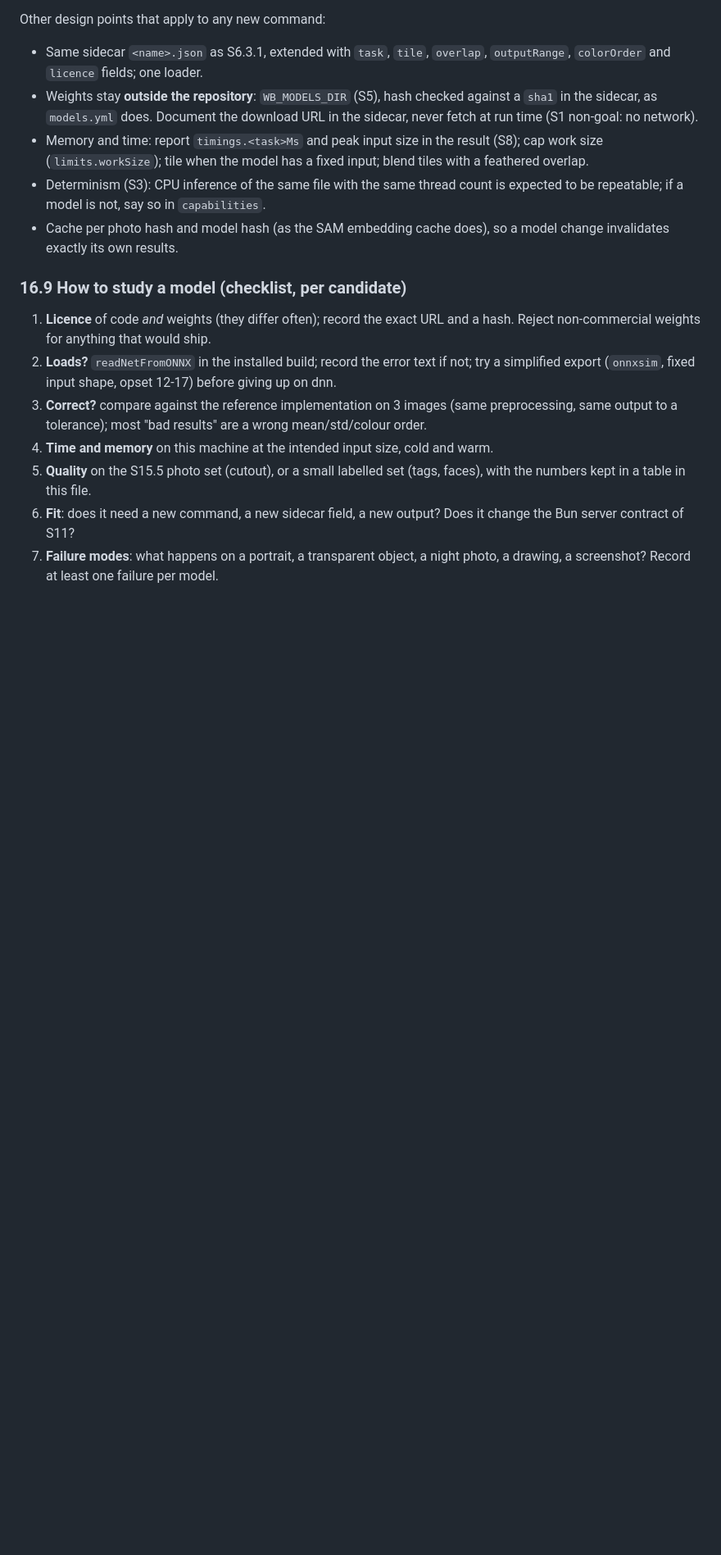
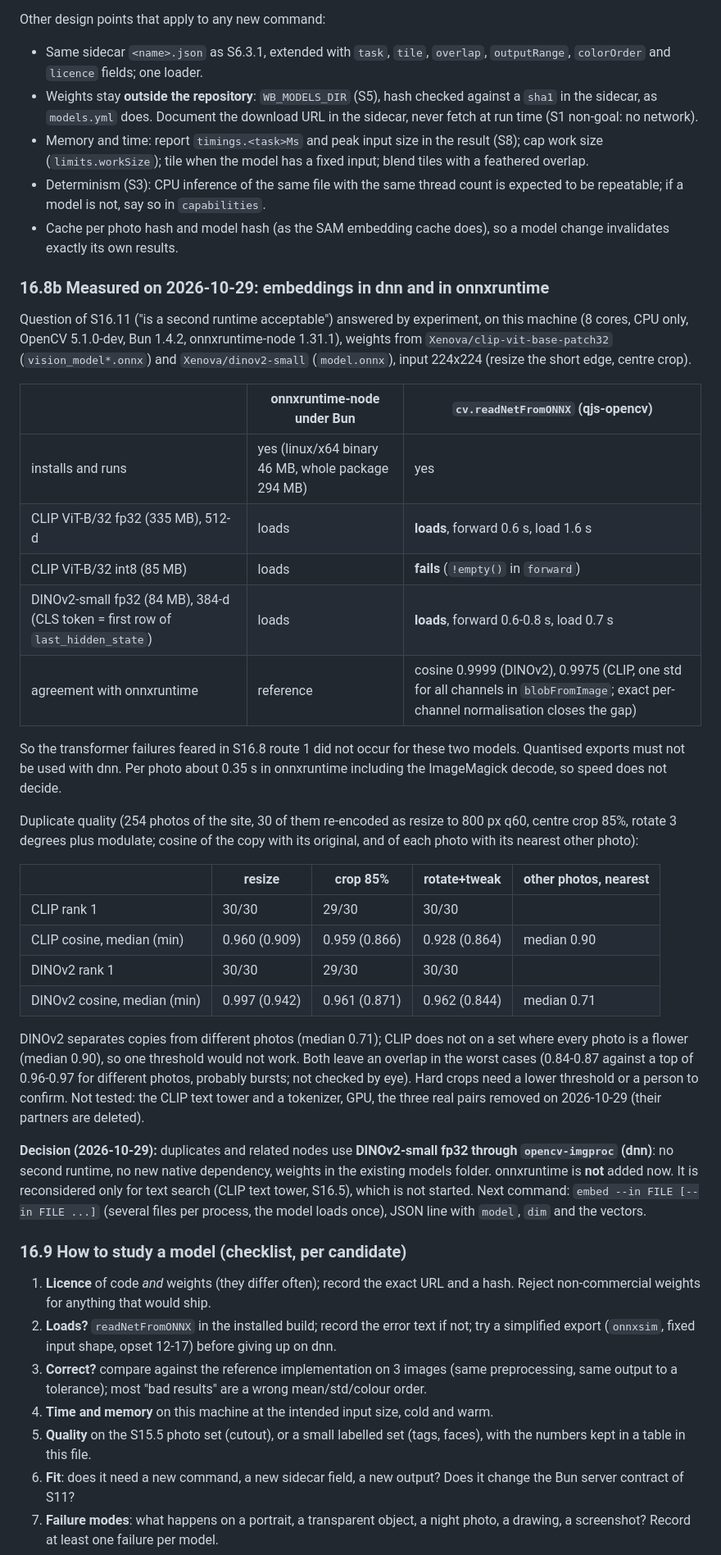
Before and after one commit to rsenn/qjs-opencv, a Markdown page: doc/opencv-imgproc.md, the part around the change. Shown at 82% size. Rendered like a GitHub page; blank space fills up the shorter version.

Commit message:
doc: opencv-imgproc.md synced from wild-beauty (embeddings measured in dnn and onnxruntime)
Co-Authored-By: Claude Sonnet 5.5 <noreply@anthropic.com>
Claude-Session: https://claude.ai/code/session_01U8ctVeQUph5oigJEEKFR9G

```diff
--- a/doc/opencv-imgproc.md
+++ b/doc/opencv-imgproc.md
@@ -1178,6 +1178,50 @@ Other design points that apply to any new command:
 - Cache per photo hash and model hash (as the SAM embedding cache does), so a
   model change invalidates exactly its own results.
 
+### 16.8b Measured on 2026-10-29: embeddings in dnn and in onnxruntime
+
+Question of S16.11 ("is a second runtime acceptable") answered by experiment, on
+this machine (8 cores, CPU only, OpenCV 5.1.0-dev, Bun 1.4.2, onnxruntime-node
+1.31.1), weights from `Xenova/clip-vit-base-patch32` (`vision_model*.onnx`) and
+`Xenova/dinov2-small` (`model.onnx`), input 224x224 (resize the short edge, centre crop).
+
+| | onnxruntime-node under Bun | `cv.readNetFromONNX` (qjs-opencv) |
+|---|---|---|
+| installs and runs | yes (linux/x64 binary 46 MB, whole package 294 MB) | yes |
+| CLIP ViT-B/32 fp32 (335 MB), 512-d | loads | **loads**, forward 0.6 s, load 1.6 s |
+| CLIP ViT-B/32 int8 (85 MB) | loads | **fails** (`!empty()` in `forward`) |
+| DINOv2-small fp32 (84 MB), 384-d (CLS token = first row of `last_hidden_state`) | loads | **loads**, forward 0.6-0.8 s, load 0.7 s |
+| agreement with onnxruntime | reference | cosine 0.9999 (DINOv2), 0.9975 (CLIP, one std for all channels in `blobFromImage`; exact per-channel normalisation closes the gap) |
+
+So the transformer failures feared in S16.8 route 1 did not occur for these two
+models. Quantised exports must not be used with dnn. Per photo about 0.35 s in
+onnxruntime including the ImageMagick decode, so speed does not decide.
+
+Duplicate quality (254 photos of the site, 30 of them re-encoded as resize to
+800 px q60, centre crop 85%, rotate 3 degrees plus modulate; cosine of the copy
+with its original, and of each photo with its nearest other photo):
+
+| | resize | crop 85% | rotate+tweak | other photos, nearest |
+|---|---|---|---|---|
+| CLIP rank 1 | 30/30 | 29/30 | 30/30 | |
+| CLIP cosine, median (min) | 0.960 (0.909) | 0.959 (0.866) | 0.928 (0.864) | median 0.90 |
+| DINOv2 rank 1 | 30/30 | 29/30 | 30/30 | |
+| DINOv2 cosine, median (min) | 0.997 (0.942) | 0.961 (0.871) | 0.962 (0.844) | median 0.71 |
+
+DINOv2 separates copies from different photos (median 0.71); CLIP does not on a
+set where every photo is a flower (median 0.90), so one threshold would not work.
+Both leave an overlap in the worst cases (0.84-0.87 against a top of 0.96-0.97 for
+different photos, probably bursts; not checked by eye). Hard crops need a lower
+threshold or a person to confirm. Not tested: the CLIP text tower and a tokenizer,
+GPU, the three real pairs removed on 2026-10-29 (their partners are deleted).
+
+**Decision (2026-10-29):** duplicates and related nodes use **DINOv2-small fp32
+through `opencv-imgproc` (dnn)**: no second runtime, no new native dependency,
+weights in the existing models folder. onnxruntime is **not** added now. It is
+reconsidered only for text search (CLIP text tower, S16.5), which is not started.
+Next command: `embed --in FILE [--in FILE ...]` (several files per process, the
+model loads once), JSON line with `model`, `dim` and the vectors.
+
 ### 16.9 How to study a model (checklist, per candidate)
 
 1. **Licence** of code *and* weights (they differ often); record the exact URL
```
